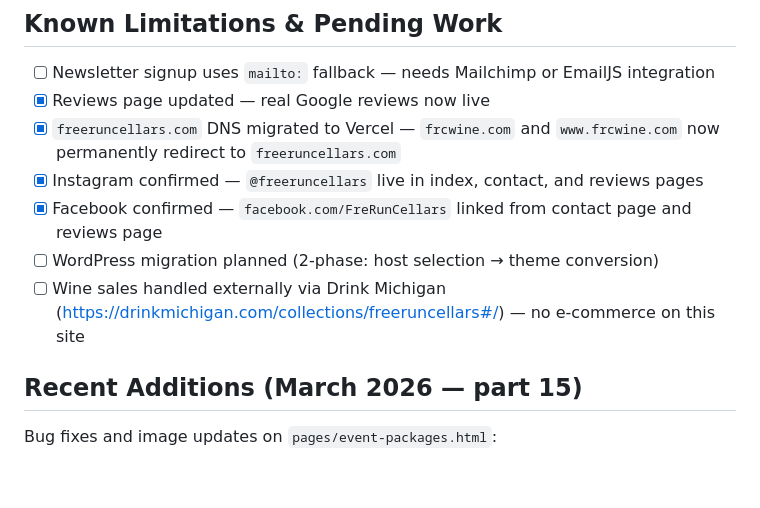
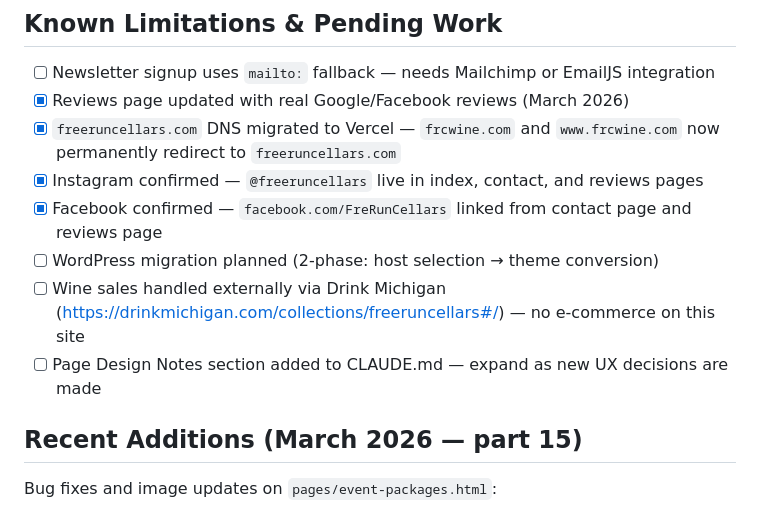
Before and after one commit to paispa/freeruncellars, a Markdown page: CLAUDE.md, the part around one of its changes. Rendered like a GitHub page; blank space fills up the shorter version.

```diff
--- a/CLAUDE.md
+++ b/CLAUDE.md
@@ -400,12 +400,13 @@ The "dividend into credits" language has a pending legal review flag visible on
 ## Known Limitations & Pending Work
 
 - [ ] Newsletter signup uses `mailto:` fallback — needs Mailchimp or EmailJS integration
-- [x] Reviews page updated — real Google reviews now live
+- [x] Reviews page updated with real Google/Facebook reviews (March 2026)
 - [x] `freeruncellars.com` DNS migrated to Vercel — `frcwine.com` and `www.frcwine.com` now permanently redirect to `freeruncellars.com`
 - [x] Instagram confirmed — `@freeruncellars` live in index, contact, and reviews pages
 - [x] Facebook confirmed — `facebook.com/FreRunCellars` linked from contact page and reviews page
 - [ ] WordPress migration planned (2-phase: host selection → theme conversion)
 - [ ] Wine sales handled externally via Drink Michigan (https://drinkmichigan.com/collections/freeruncellars#/) — no e-commerce on this site
+- [ ] Page Design Notes section added to CLAUDE.md — expand as new UX decisions are made
 
 ## Recent Additions (March 2026 — part 15)
 
```
Also changed, not shown: other parts of CLAUDE.md (+55 -0 lines).
